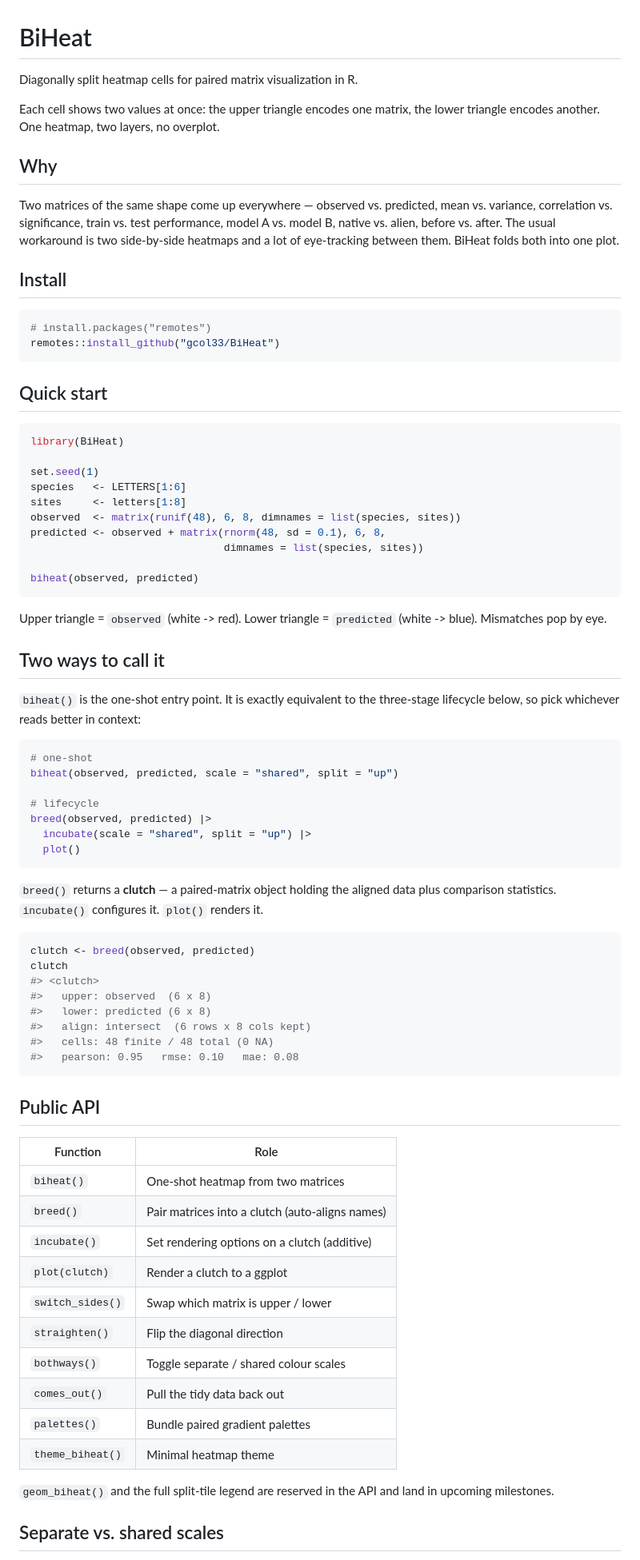
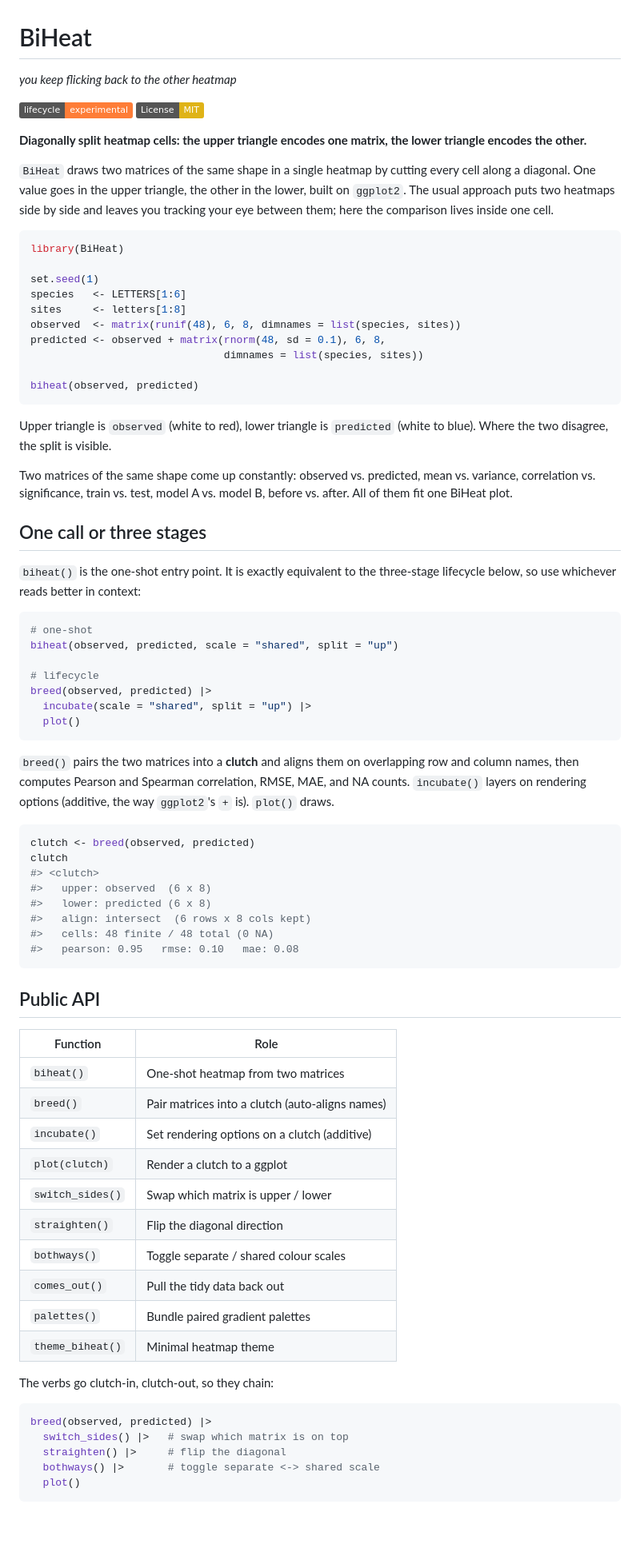
Before and after one commit to gcol33/BiHeat, a Markdown page: README.md, the part around one of its changes. Shown at 80% size. Drawn GitHub-style; badges without logos; blank space fills up the shorter version.

Commit message:
auto: 2026-05-29 11:59

````diff
--- a/README.md
+++ b/README.md
@@ -1,27 +1,16 @@
 # BiHeat
 
-Diagonally split heatmap cells for paired matrix visualization in R.
+*you keep flicking back to the other heatmap*
 
-Each cell shows two values at once: the upper triangle encodes one
-matrix, the lower triangle encodes another. One heatmap, two layers, no
-overplot.
+[![Lifecycle: experimental](https://img.shields.io/badge/lifecycle-experimental-orange.svg)](https://lifecycle.r-lib.org/articles/stages.html#experimental)
+[![License: MIT](https://img.shields.io/badge/License-MIT-yellow.svg)](https://opensource.org/licenses/MIT)
 
-## Why
+**Diagonally split heatmap cells: the upper triangle encodes one matrix, the lower triangle encodes the other.**
 
-Two matrices of the same shape come up everywhere — observed vs.
-predicted, mean vs. variance, correlation vs. significance, train vs.
-test performance, model A vs. model B, native vs. alien, before vs.
-after. The usual workaround is two side-by-side heatmaps and a lot of
-eye-tracking between them. BiHeat folds both into one plot.
-
-## Install
-
-```r
-# install.packages("remotes")
-remotes::install_github("gcol33/BiHeat")
-```
-
-## Quick start
+`BiHeat` draws two matrices of the same shape in a single heatmap by cutting every
+cell along a diagonal. One value goes in the upper triangle, the other in the lower,
+built on `ggplot2`. The usual approach puts two heatmaps side by side and leaves you
+tracking your eye between them; here the comparison lives inside one cell.
 
 ```r
 library(BiHeat)
@@ -36,13 +25,17 @@ predicted <- observed + matrix(rnorm(48, sd = 0.1), 6, 8,
 biheat(observed, predicted)
 ```
 
-Upper triangle = `observed` (white -> red). Lower triangle = `predicted`
-(white -> blue). Mismatches pop by eye.
+Upper triangle is `observed` (white to red), lower triangle is `predicted`
+(white to blue). Where the two disagree, the split is visible.
 
-## Two ways to call it
+Two matrices of the same shape come up constantly: observed vs. predicted, mean vs.
+variance, correlation vs. significance, train vs. test, model A vs. model B,
+before vs. after. All of them fit one BiHeat plot.
 
-`biheat()` is the one-shot entry point. It is exactly equivalent to the
-three-stage lifecycle below, so pick whichever reads better in context:
+## One call or three stages
+
+`biheat()` is the one-shot entry point. It is exactly equivalent to the three-stage
+lifecycle below, so use whichever reads better in context:
 
 ```r
 # one-shot
@@ -54,9 +47,10 @@ breed(observed, predicted) |>
   plot()
 ```
 
-`breed()` returns a **clutch** — a paired-matrix object holding the
-aligned data plus comparison statistics. `incubate()` configures it.
-`plot()` renders it.
+`breed()` pairs the two matrices into a **clutch** and aligns them on overlapping
+row and column names, then computes Pearson and Spearman correlation, RMSE, MAE, and
+NA counts. `incubate()` layers on rendering options (additive, the way `ggplot2`'s
+`+` is). `plot()` draws.
 
 ```r
 clutch <- breed(observed, predicted)
@@ -71,21 +65,26 @@ clutch
 
 ## Public API
 
-| Function           | Role                                             |
-|--------------------|--------------------------------------------------|
-| `biheat()`         | One-shot heatmap from two matrices              |
-| `breed()`          | Pair matrices into a clutch (auto-aligns names) |
-| `incubate()`       | Set rendering options on a clutch (additive)    |
-| `plot(clutch)`     | Render a clutch to a ggplot                     |
-| `switch_sides()`   | Swap which matrix is upper / lower              |
-| `straighten()`     | Flip the diagonal direction                     |
-| `bothways()`       | Toggle separate / shared colour scales          |
-| `comes_out()`      | Pull the tidy data back out                     |
-| `palettes()`       | Bundle paired gradient palettes                 |
-| `theme_biheat()`   | Minimal heatmap theme                           |
+| Function         | Role                                            |
+|------------------|-------------------------------------------------|
+| `biheat()`       | One-shot heatmap from two matrices              |
+| `breed()`        | Pair matrices into a clutch (auto-aligns names) |
+| `incubate()`     | Set rendering options on a clutch (additive)    |
+| `plot(clutch)`   | Render a clutch to a ggplot                      |
+| `switch_sides()` | Swap which matrix is upper / lower              |
+| `straighten()`   | Flip the diagonal direction                     |
+| `bothways()`     | Toggle separate / shared colour scales          |
+| `comes_out()`    | Pull the tidy data back out                     |
+| `palettes()`     | Bundle paired gradient palettes                 |
+| `theme_biheat()` | Minimal heatmap theme                           |
 
-`geom_biheat()` and the full split-tile legend are reserved in the API
-and land in upcoming milestones.
+The verbs go clutch-in, clutch-out, so they chain:
 
-## Separate vs. shared scales
+```r
+breed(observed, predicted) |>
+  switch_sides() |>   # swap which matrix is on top
+  straighten() |>     # flip the diagonal
+  bothways() |>       # toggle separate <-> shared scale
+  plot()
+```
 
````
Also changed, not shown: other parts of README.md (+22 -6 lines).
